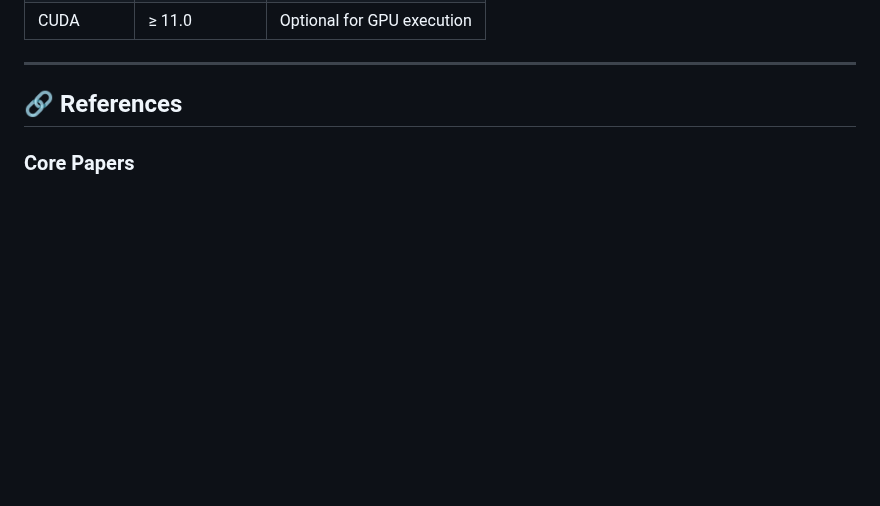
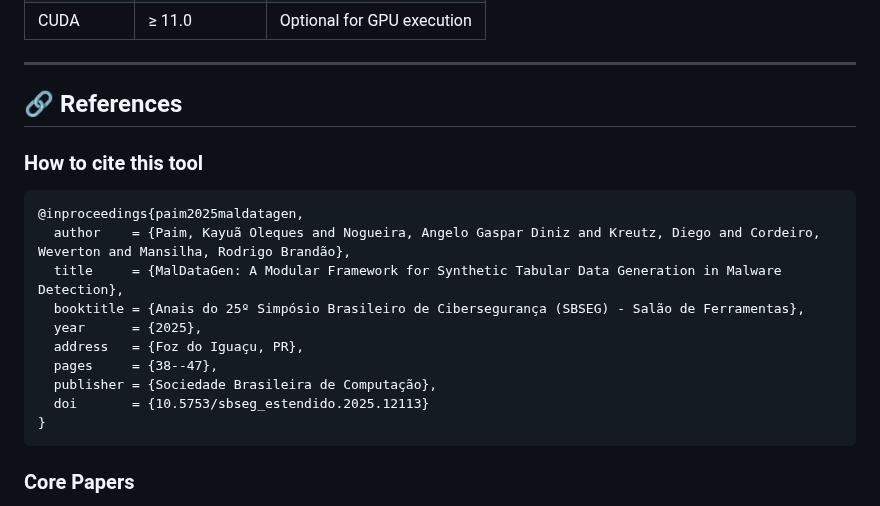
Before and after one commit to kayua/SynDataGen, a Markdown page: README.md, the part around the change. GitHub-like rendering; blank space fills up the shorter version.

````diff
--- a/README.md
+++ b/README.md
@@ -291,6 +291,19 @@ All diagrams are created using Mermaid format for easy maintenance and version c
 ---
 
 ## 🔗 References <a name="references"></a>
+### How to cite this tool
+```bibtex
+@inproceedings{paim2025maldatagen,
+  author    = {Paim, Kayuã Oleques and Nogueira, Angelo Gaspar Diniz and Kreutz, Diego and Cordeiro, Weverton and Mansilha, Rodrigo Brandão},
+  title     = {MalDataGen: A Modular Framework for Synthetic Tabular Data Generation in Malware Detection},
+  booktitle = {Anais do 25º Simpósio Brasileiro de Cibersegurança (SBSEG) - Salão de Ferramentas},
+  year      = {2025},
+  address   = {Foz do Iguaçu, PR},
+  pages     = {38--47},
+  publisher = {Sociedade Brasileira de Computação},
+  doi       = {10.5753/sbseg_estendido.2025.12113}
+}
+```
 
 ### Core Papers
 - [Kingma, D. P., & Welling, M. (2013). Auto-Encoding Variational Bayes](https://arxiv.org/abs/1312.6114)
````
